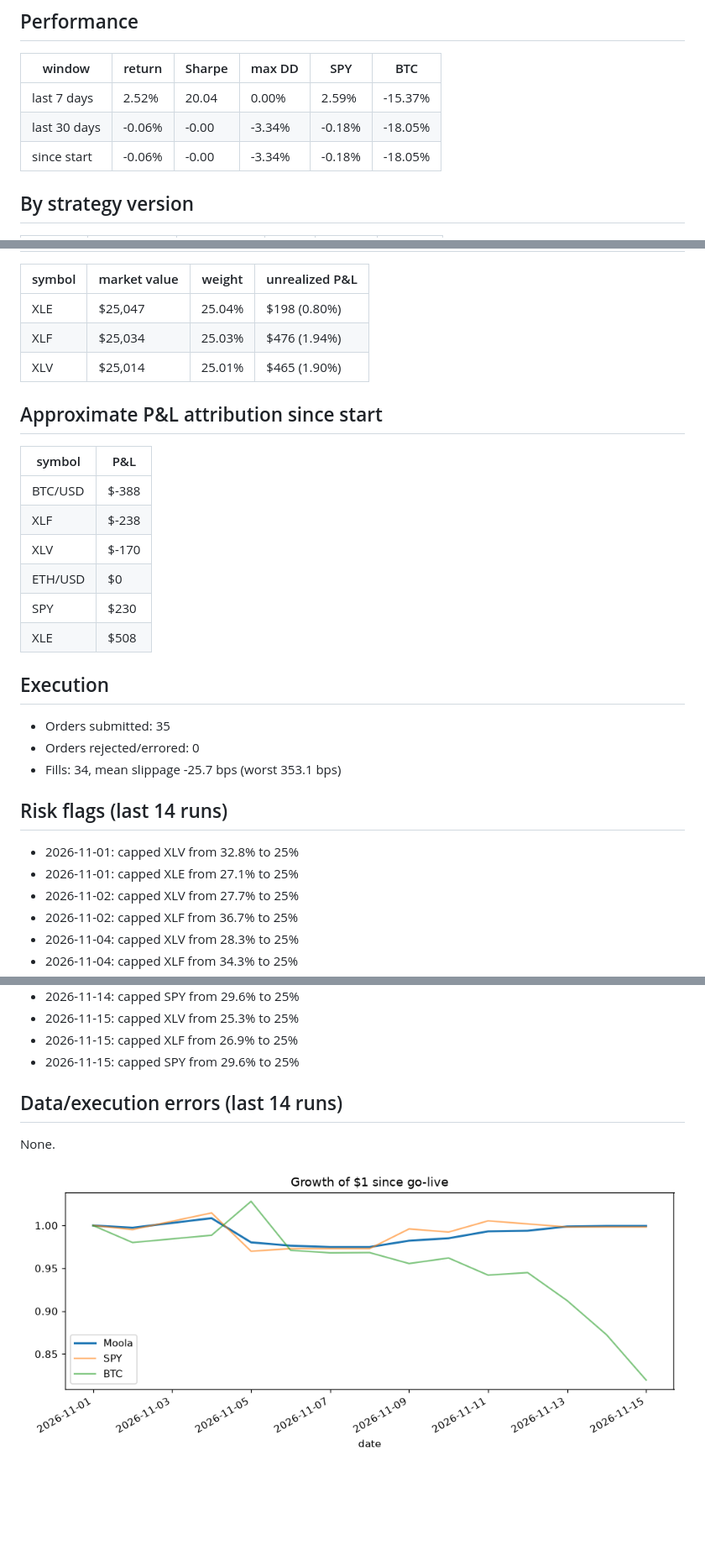
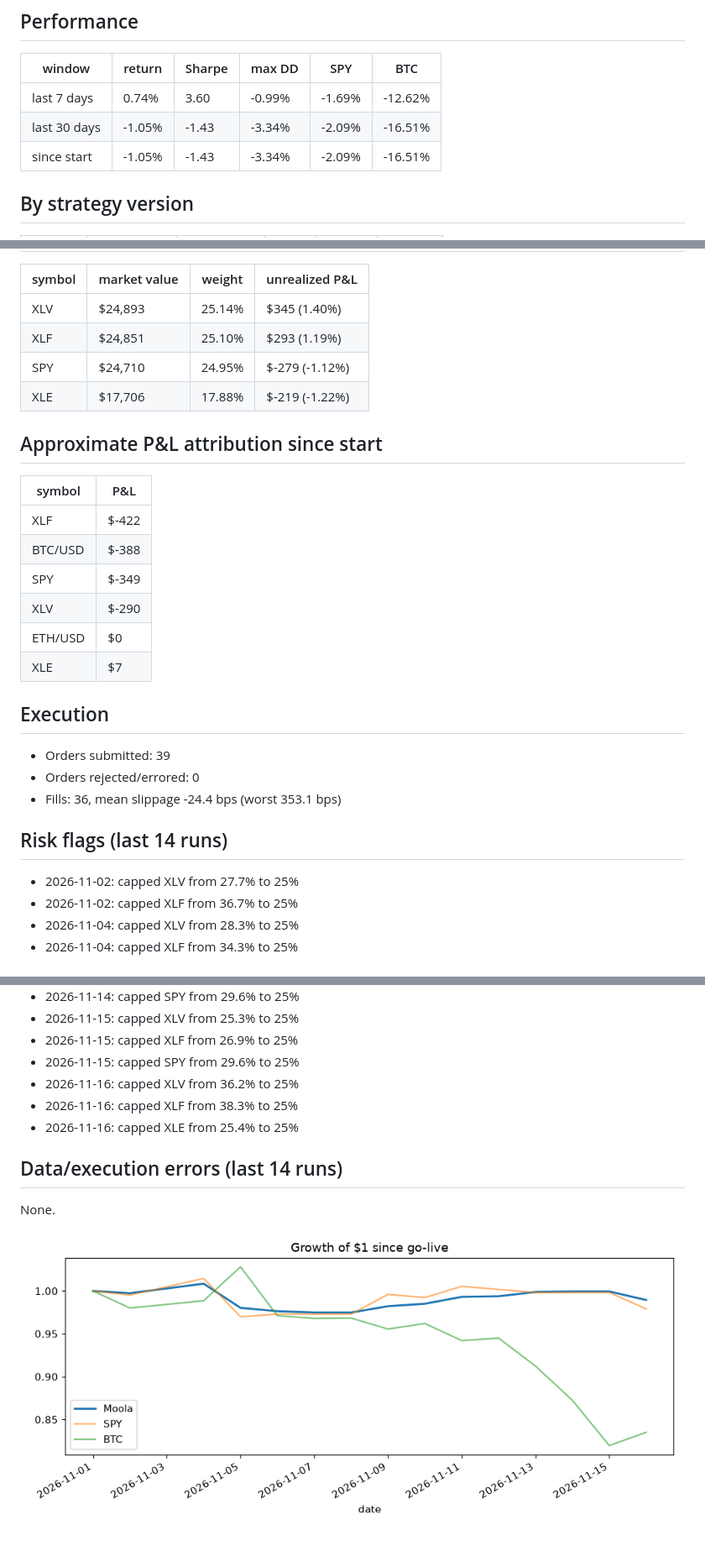
Before and after one commit to zkp6c4vr89-coder/Moola, a Markdown page: results_summary.md, 3 parts joined by grey strips. Shown at 84% size. Rendered like a GitHub page; pictures changed too: logs/equity.png; blank space fills up the shorter version.

Commit message:
bot: daily run 2026-11-16

```diff
--- a/results_summary.md
+++ b/results_summary.md
@@ -11,9 +11,9 @@ _Generated 2026-11-15 21:31 UTC. Auto-generated by `moola.report`, do not edit._
 
 | window | return | Sharpe | max DD | SPY | BTC |
 |---|---|---|---|---|---|
-| last 7 days | 2.52% | 20.04 | 0.00% | 2.59% | -15.37% |
-| last 30 days | -0.06% | -0.00 | -3.34% | -0.18% | -18.05% |
-| since start | -0.06% | -0.00 | -3.34% | -0.18% | -18.05% |
+| last 7 days | 0.74% | 3.60 | -0.99% | -1.69% | -12.62% |
+| last 30 days | -1.05% | -1.43 | -3.34% | -2.09% | -16.51% |
+| since start | -1.05% | -1.43 | -3.34% | -2.09% | -16.51% |
 
 ## By strategy version
 
@@ -25,31 +25,30 @@ _Generated 2026-11-15 21:31 UTC. Auto-generated by `moola.report`, do not edit._
 
 | symbol | market value | weight | unrealized P&L |
 |---|---|---|---|
-| XLE | $25,047 | 25.04% | $198 (0.80%) |
-| XLF | $25,034 | 25.03% | $476 (1.94%) |
-| XLV | $25,014 | 25.01% | $465 (1.90%) |
+| XLV | $24,893 | 25.14% | $345 (1.40%) |
+| XLF | $24,851 | 25.10% | $293 (1.19%) |
+| SPY | $24,710 | 24.95% | $-279 (-1.12%) |
+| XLE | $17,706 | 17.88% | $-219 (-1.22%) |
 
 ## Approximate P&L attribution since start
 
 | symbol | P&L |
 |---|---|
+| XLF | $-422 |
 | BTC/USD | $-388 |
-| XLF | $-238 |
-| XLV | $-170 |
+| SPY | $-349 |
+| XLV | $-290 |
 | ETH/USD | $0 |
-| SPY | $230 |
-| XLE | $508 |
+| XLE | $7 |
 
 ## Execution
 
-- Orders submitted: 35
+- Orders submitted: 39
 - Orders rejected/errored: 0
-- Fills: 34, mean slippage -25.7 bps (worst 353.1 bps)
+- Fills: 36, mean slippage -24.4 bps (worst 353.1 bps)
 
 ## Risk flags (last 14 runs)
 
-- 2026-11-01: capped XLV from 32.8% to 25%
-- 2026-11-01: capped XLE from 27.1% to 25%
 - 2026-11-02: capped XLV from 27.7% to 25%
 - 2026-11-02: capped XLF from 36.7% to 25%
 - 2026-11-04: capped XLV from 28.3% to 25%
@@ -85,6 +84,9 @@ _Generated 2026-11-15 21:31 UTC. Auto-generated by `moola.report`, do not edit._
 - 2026-11-15: capped XLV from 25.3% to 25%
 - 2026-11-15: capped XLF from 26.9% to 25%
 - 2026-11-15: capped SPY from 29.6% to 25%
+- 2026-11-16: capped XLV from 36.2% to 25%
+- 2026-11-16: capped XLF from 38.3% to 25%
+- 2026-11-16: capped XLE from 25.4% to 25%
 
 ## Data/execution errors (last 14 runs)
 
```
Also changed, not shown: other parts of results_summary.md (+6 -6 lines), 5 other files.
